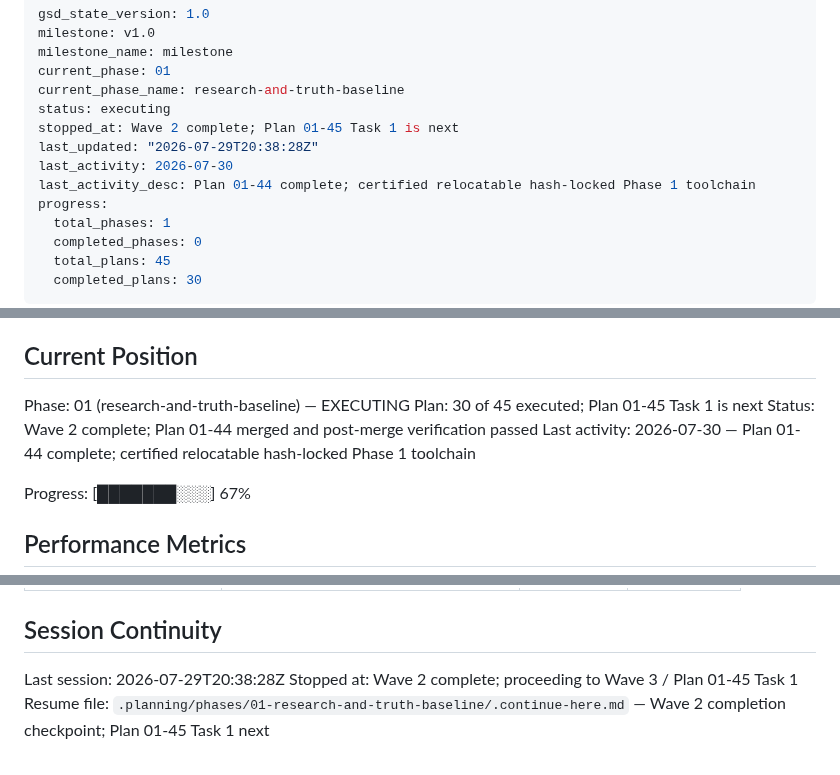
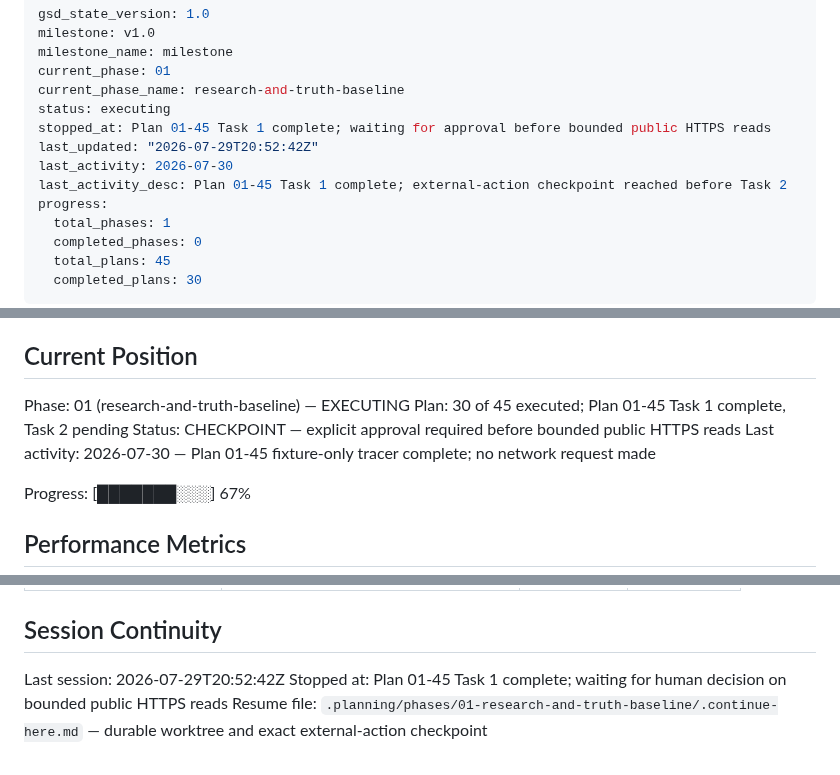
Before and after one commit to jodobear/learn-napplets, a Markdown page: .planning/STATE.md, 3 parts joined by grey strips. Drawn GitHub-style.

Commit message:
docs(phase-01): checkpoint before bounded source reads

```diff
--- a/.planning/STATE.md
+++ b/.planning/STATE.md
@@ -5,10 +5,10 @@ milestone_name: milestone
 current_phase: 01
 current_phase_name: research-and-truth-baseline
 status: executing
-stopped_at: Wave 2 complete; Plan 01-45 Task 1 is next
-last_updated: "2026-07-29T20:38:28Z"
+stopped_at: Plan 01-45 Task 1 complete; waiting for approval before bounded public HTTPS reads
+last_updated: "2026-07-29T20:52:42Z"
 last_activity: 2026-07-30
-last_activity_desc: Plan 01-44 complete; certified relocatable hash-locked Phase 1 toolchain
+last_activity_desc: Plan 01-45 Task 1 complete; external-action checkpoint reached before Task 2
 progress:
   total_phases: 1
   completed_phases: 0
@@ -28,9 +28,9 @@ See: `.planning/PROJECT.md` (updated 2026-07-23)
 ## Current Position
 
 Phase: 01 (research-and-truth-baseline) — EXECUTING
-Plan: 30 of 45 executed; Plan 01-45 Task 1 is next
-Status: Wave 2 complete; Plan 01-44 merged and post-merge verification passed
-Last activity: 2026-07-30 — Plan 01-44 complete; certified relocatable hash-locked Phase 1 toolchain
+Plan: 30 of 45 executed; Plan 01-45 Task 1 complete, Task 2 pending
+Status: CHECKPOINT — explicit approval required before bounded public HTTPS reads
+Last activity: 2026-07-30 — Plan 01-45 fixture-only tracer complete; no network request made
 
 Progress: [███████░░░] 67%
 
@@ -223,6 +223,6 @@ Decisions are logged in `PROJECT.md` Key Decisions table. Current planning const
 
 ## Session Continuity
 
-Last session: 2026-07-29T20:38:28Z
-Stopped at: Wave 2 complete; proceeding to Wave 3 / Plan 01-45 Task 1
-Resume file: `.planning/phases/01-research-and-truth-baseline/.continue-here.md` — Wave 2 completion checkpoint; Plan 01-45 Task 1 next
+Last session: 2026-07-29T20:52:42Z
+Stopped at: Plan 01-45 Task 1 complete; waiting for human decision on bounded public HTTPS reads
+Resume file: `.planning/phases/01-research-and-truth-baseline/.continue-here.md` — durable worktree and exact external-action checkpoint
```
Also changed, not shown: 1 other file.
